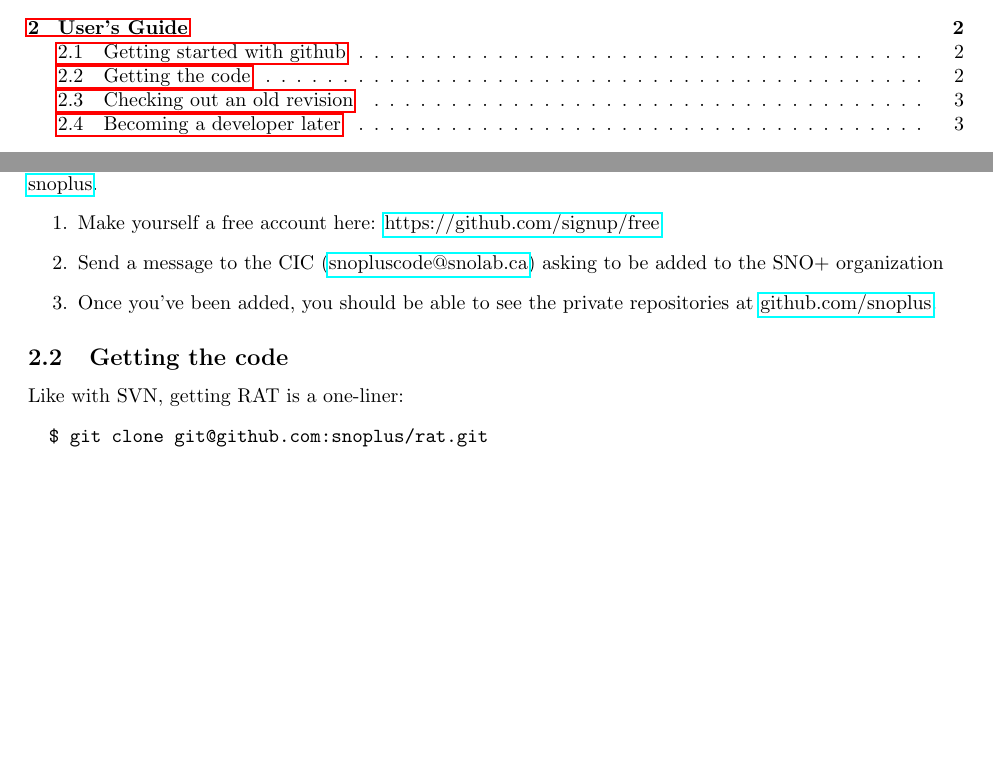
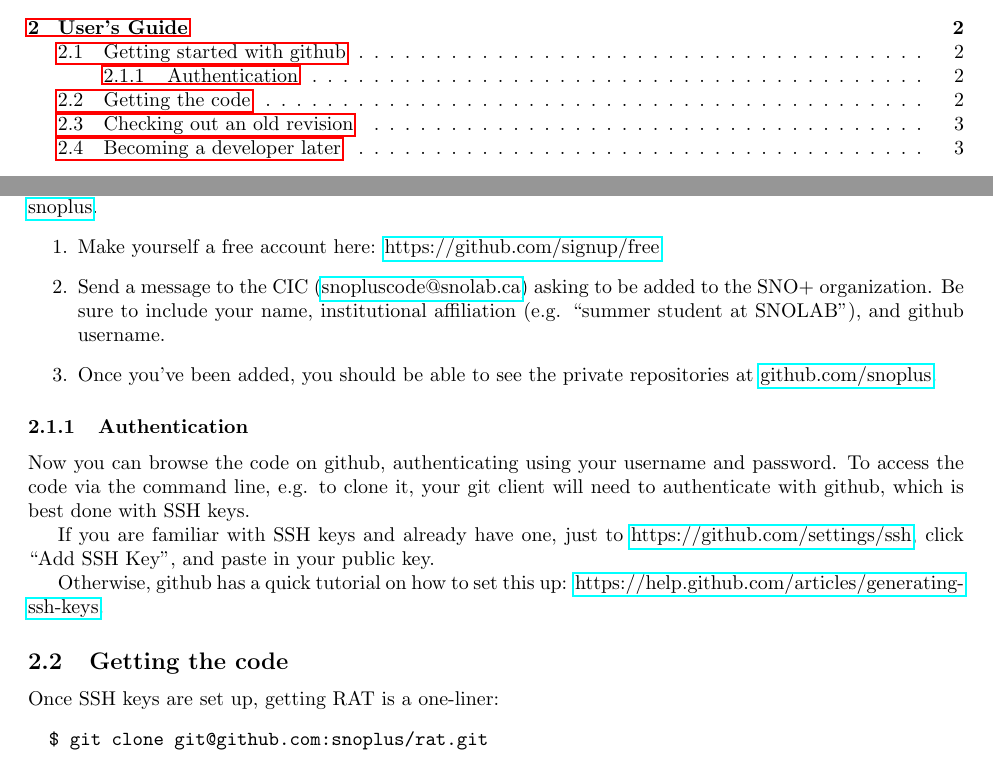
Before and after one commit to mastbaum/rat-workflow-doc, a LaTeX document (tex/snoplus_github.tex): two parts of pages 1 and 2 of 6 before the commit and two parts of pages 1 and 2 of 7 after it, joined at a grey line, cut so that both start at the same text, the shorter picture padded with empty space. Compiled offline with pdfLaTeX.

Commit message:
add section on ssh keys

```diff
--- a/tex/snoplus_github.tex
+++ b/tex/snoplus_github.tex
@@ -32,12 +32,19 @@
 Before you can see the code, you'll need to be added as a member of the SNO+ organization on github, \href{http://github.com/snoplus}{snoplus}.
 \begin{enumerate}
 \item Make yourself a free account here: \href{https://github.com/signup/free}{https://github.com/signup/free}
-\item Send a message to the CIC (\href{mailto:snopluscode@snolab.ca}{snopluscode@snolab.ca}) asking to be added to the SNO+ organization
+\item Send a message to the CIC (\href{mailto:snopluscode@snolab.ca}{snopluscode@snolab.ca}) asking to be added to the SNO+ organization. Be sure to include your name, institutional affiliation (e.g. ``summer student at SNOLAB''), and github username.
 \item Once you've been added, you should be able to see the private repositories at \href{http://github.com/snoplus}{github.com/snoplus}.
 \end{enumerate}
 
+\subsubsection{Authentication}
+Now you can browse the code on github, authenticating using your username and password. To access the code via the command line, e.g. to clone it, your git client will need to authenticate with github, which is best done with SSH keys.
+
+If you are familiar with SSH keys and already have one, just to \href{https://github.com/settings/ssh}{https://github.com/settings/ssh}, click ``Add SSH Key'', and paste in your public key.
+
+Otherwise, github has a quick tutorial on how to set this up: \href{https://help.github.com/articles/generating-ssh-keys}{https://help.github.com/articles/generating-ssh-keys}.
+
 \subsection{Getting the code}
-Like with SVN, getting RAT is a one-liner:
+Once SSH keys are set up, getting RAT is a one-liner:
 \begin{verbatim}
   $ git clone git@github.com:snoplus/rat.git
 \end{verbatim}
```
Also changed, not shown: tex/snoplus_github.pdf.
